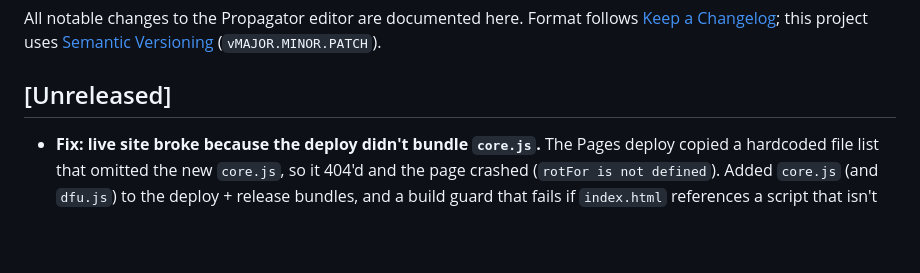
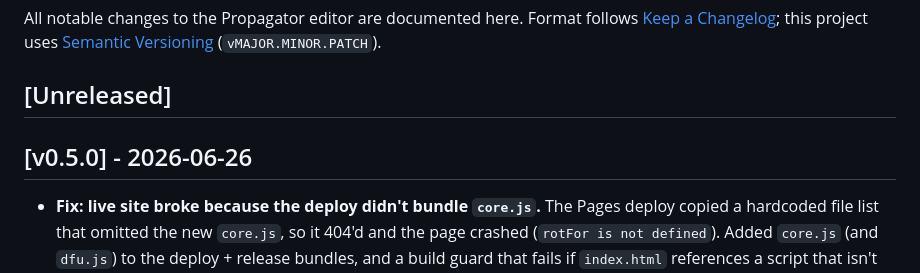
Before and after one commit to rainybit-code/propagator, a Markdown page: CHANGELOG.md, the part around the change. Rendered like a GitHub page; blank space fills up the shorter version.

Commit message:
release v0.5.0

```diff
--- a/CHANGELOG.md
+++ b/CHANGELOG.md
@@ -5,6 +5,8 @@ Format follows [Keep a Changelog](https://keepachangelog.com/en/1.1.0/); this pr
 uses [Semantic Versioning](https://semver.org/) (`vMAJOR.MINOR.PATCH`).
 
 ## [Unreleased]
+
+## [v0.5.0] - 2026-06-26
 - **Fix: live site broke because the deploy didn't bundle `core.js`.** The Pages deploy copied
   a hardcoded file list that omitted the new `core.js`, so it 404'd and the page crashed
   (`rotFor is not defined`). Added `core.js` (and `dfu.js`) to the deploy + release bundles, and
```
